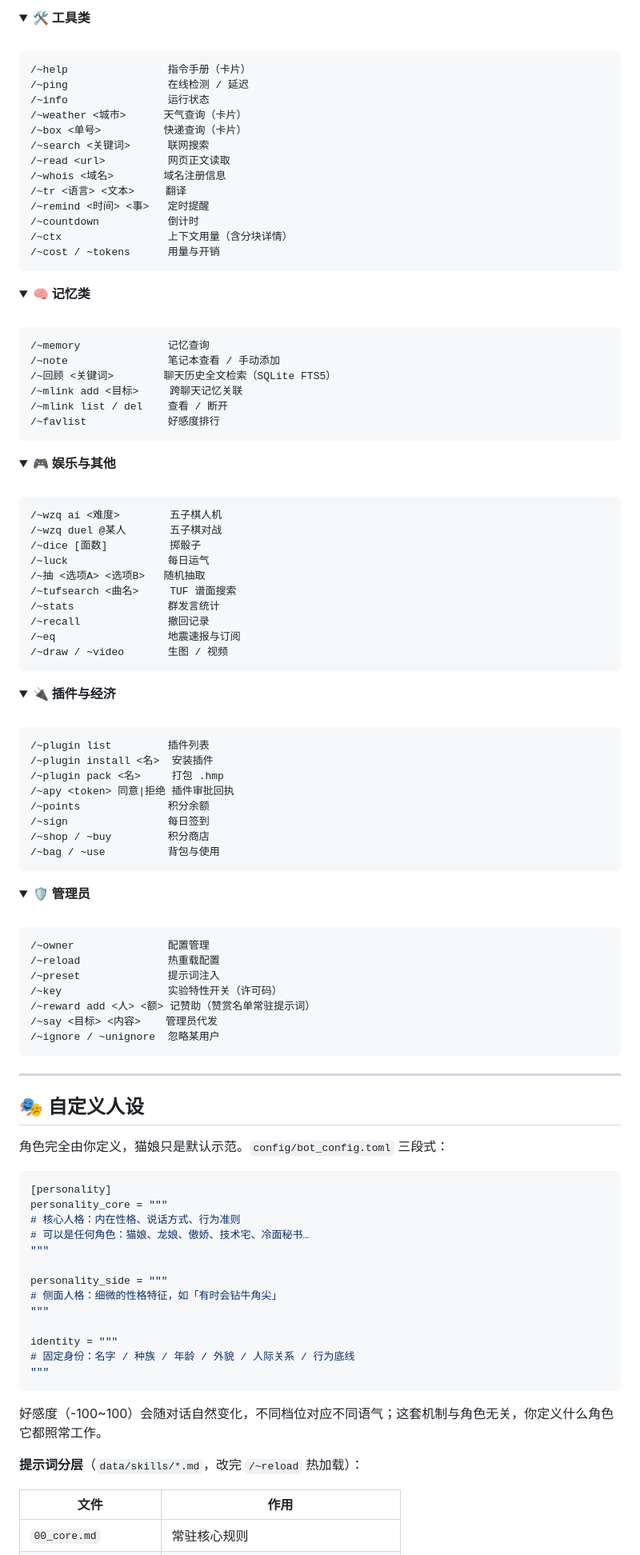
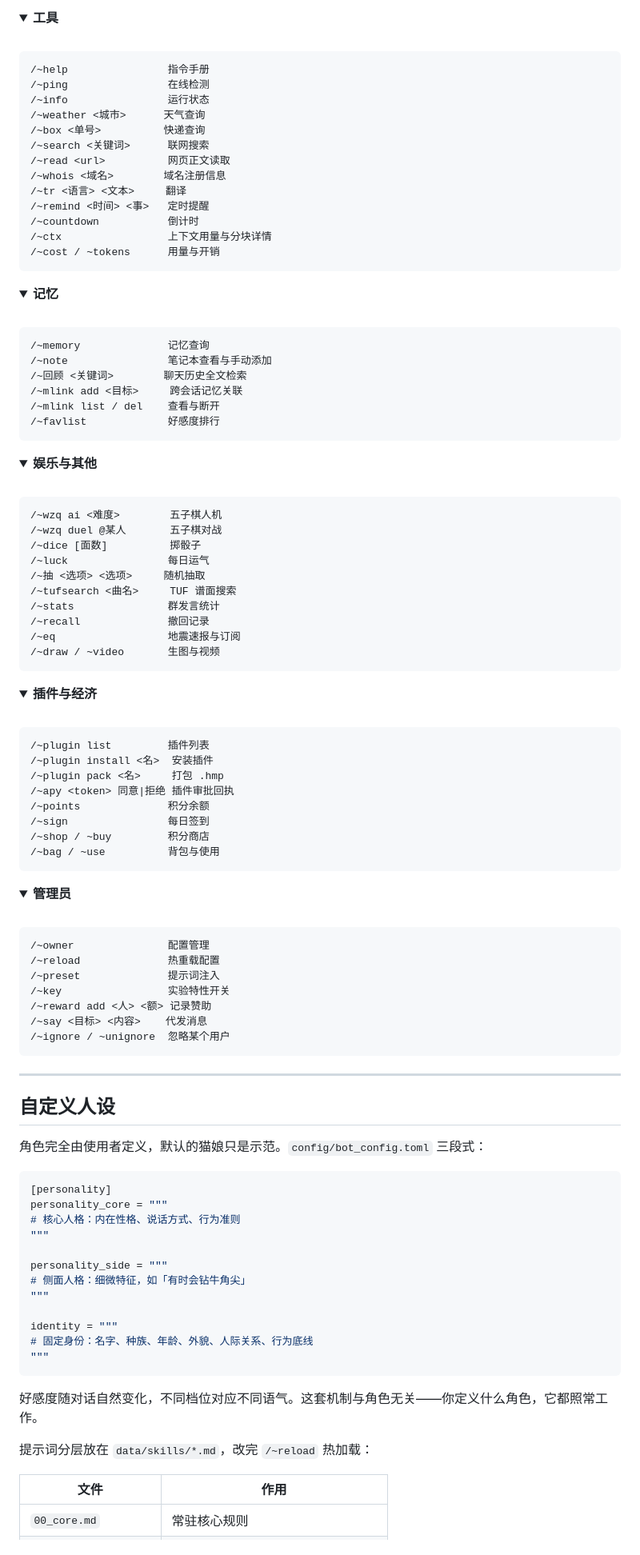
Before and after one commit to Trusler258/huanmeng-qqbot, a Markdown page: README.md, the part around the change printed below. Shown: that part at 80% size. GitHub-like rendering; folded sections open.

````diff
--- a/README.md
+++ b/README.md
@@ -434,45 +426,45 @@ port = 8099
 
 <details>
-<summary><b>🛠 工具类</b></summary>
+<summary><b>工具</b></summary>
 
 <br>
 
 ```
-/~help                指令手册（卡片）
-/~ping                在线检测 / 延迟
+/~help                指令手册
+/~ping                在线检测
 /~info                运行状态
-/~weather <城市>      天气查询（卡片）
-/~box <单号>          快递查询（卡片）
+/~weather <城市>      天气查询
+/~box <单号>          快递查询
 /~search <关键词>      联网搜索
 /~read <url>          网页正文读取
 /~whois <域名>        域名注册信息
 /~tr <语言> <文本>     翻译
 /~remind <时间> <事>   定时提醒
 /~countdown           倒计时
-/~ctx                 上下文用量（含分块详情）
+/~ctx                 上下文用量与分块详情
 /~cost / ~tokens      用量与开销
 ```
 
 </details>
 
 <details>
-<summary><b>🧠 记忆类</b></summary>
+<summary><b>记忆</b></summary>
 
 <br>
 
 ```
 /~memory              记忆查询
-/~note                笔记本查看 / 手动添加
-/~回顾 <关键词>        聊天历史全文检索（SQLite FTS5）
-/~mlink add <目标>     跨聊天记忆关联
-/~mlink list / del    查看 / 断开
+/~note                笔记本查看与手动添加
+/~回顾 <关键词>        聊天历史全文检索
+/~mlink add <目标>     跨会话记忆关联
+/~mlink list / del    查看与断开
 /~favlist             好感度排行
 ```
 
 </details>
 
 <details>
-<summary><b>🎮 娱乐与其他</b></summary>
+<summary><b>娱乐与其他</b></summary>
 
 <br>
 
@@ -481,18 +473,18 @@ port = 8099
 /~wzq duel @某人       五子棋对战
 /~dice [面数]          掷骰子
 /~luck                每日运气
-/~抽 <选项A> <选项B>   随机抽取
+/~抽 <选项> <选项>     随机抽取
 /~tufsearch <曲名>     TUF 谱面搜索
 /~stats               群发言统计
 /~recall              撤回记录
 /~eq                  地震速报与订阅
-/~draw / ~video       生图 / 视频
+/~draw / ~video       生图与视频
 ```
 
 </details>
 
 <details>
-<summary><b>🔌 插件与经济</b></summary>
+<summary><b>插件与经济</b></summary>
 
 <br>
 
@@ -510,7 +502,7 @@ port = 8099
 </details>
 
 <details>
-<summary><b>🛡 管理员</b></summary>
+<summary><b>管理员</b></summary>
 
 <br>
 
@@ -518,10 +510,10 @@ port = 8099
 /~owner               配置管理
 /~reload              热重载配置
 /~preset              提示词注入
-/~key                 实验特性开关（许可码）
-/~reward add <人> <额> 记赞助（赞赏名单常驻提示词）
-/~say <目标> <内容>    管理员代发
-/~ignore / ~unignore  忽略某用户
+/~key                 实验特性开关
+/~reward add <人> <额> 记录赞助
+/~say <目标> <内容>    代发消息
+/~ignore / ~unignore  忽略某个用户
 ```
 
 </details>
@@ -529,29 +521,28 @@ port = 8099
 ---
 
 <a id="persona"></a>
-## 🎭 自定义人设
+## 自定义人设
 
-角色完全由你定义，猫娘只是默认示范。`config/bot_config.toml` 三段式：
+角色完全由使用者定义，默认的猫娘只是示范。`config/bot_config.toml` 三段式：
 
 ```toml
 [personality]
 personality_core = """
 # 核心人格：内在性格、说话方式、行为准则
-# 可以是任何角色：猫娘、龙娘、傲娇、技术宅、冷面秘书…
 """
 
 personality_side = """
-# 侧面人格：细微的性格特征，如「有时会钻牛角尖」
+# 侧面人格：细微特征，如「有时会钻牛角尖」
 """
 
 identity = """
-# 固定身份：名字 / 种族 / 年龄 / 外貌 / 人际关系 / 行为底线
+# 固定身份：名字、种族、年龄、外貌、人际关系、行为底线
 """
 ```
 
-好感度（-100~100）会随对话自然变化，不同档位对应不同语气；这套机制与角色无关，你定义什么角色它都照常工作。
+好感度随对话自然变化，不同档位对应不同语气。这套机制与角色无关——你定义什么角色，它都照常工作。
 
-**提示词分层**（`data/skills/*.md`，改完 `/~reload` 热加载）：
+提示词分层放在 `data/skills/*.md`，改完 `/~reload` 热加载：
 
 | 文件 | 作用 |
 |------|------|
````
Also changed, not shown: other parts of README.md (+160 -172 lines), data/update_log.md (+13 -2 lines), docs/social_preview.png (added).
